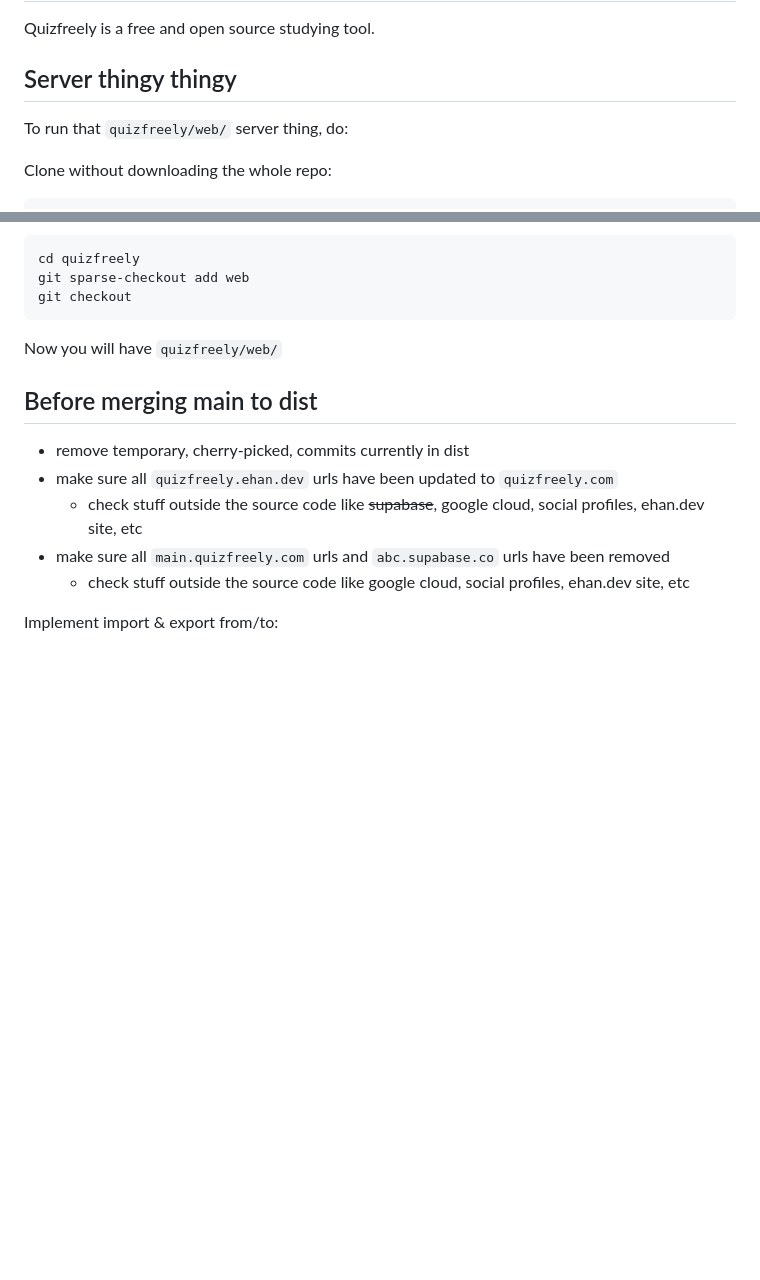
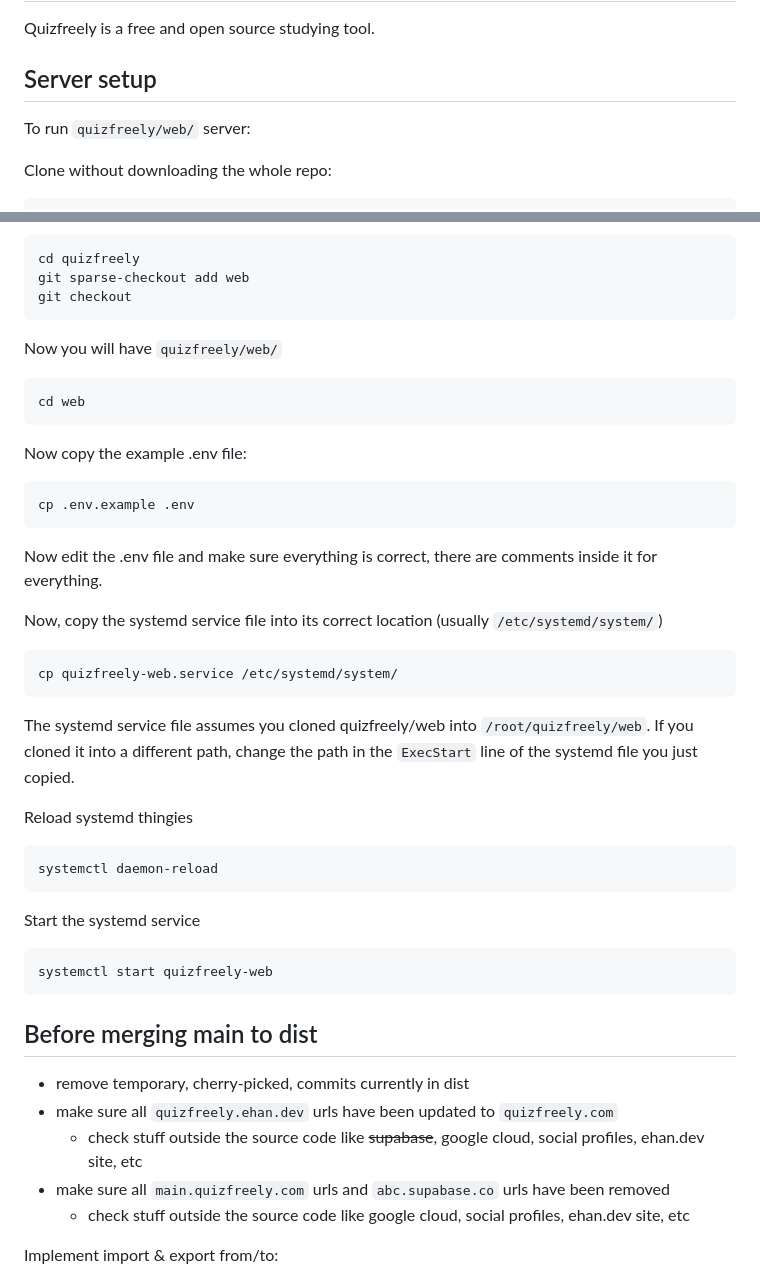
Before and after one commit to ehanahamed/quizfreely, a Markdown page: README.md, 2 parts joined by grey strips. Drawn GitHub-style; blank space fills up the shorter version.

Commit message:
update readme server setup instructions, documented .env file & service file

````diff
--- a/README.md
+++ b/README.md
@@ -2,9 +2,9 @@
 
 Quizfreely is a free and open source studying tool.
 
-## Server thingy thingy
+## Server setup
 
-To run that `quizfreely/web/` server thing, do:
+To run `quizfreely/web/` server:
 
 Clone without downloading the whole repo:
 ```sh
@@ -21,6 +21,33 @@ git checkout
 ```
 
 Now you will have `quizfreely/web/`
+```sh
+cd web
+```
+
+Now copy the example .env file:
+```sh
+cp .env.example .env
+```
+
+Now edit the .env file and make sure everything is correct, there are comments inside it for everything.
+
+Now, copy the systemd service file into its correct location (usually `/etc/systemd/system/`)
+```sh
+cp quizfreely-web.service /etc/systemd/system/
+```
+
+The systemd service file assumes you cloned quizfreely/web into `/root/quizfreely/web`. If you cloned it into a different path, change the path in the `ExecStart` line of the systemd file you just copied.
+
+Reload systemd thingies
+```sh
+systemctl daemon-reload
+```
+
+Start the systemd service
+```sh
+systemctl start quizfreely-web
+```
 
 ## Before merging main to dist
 
````
